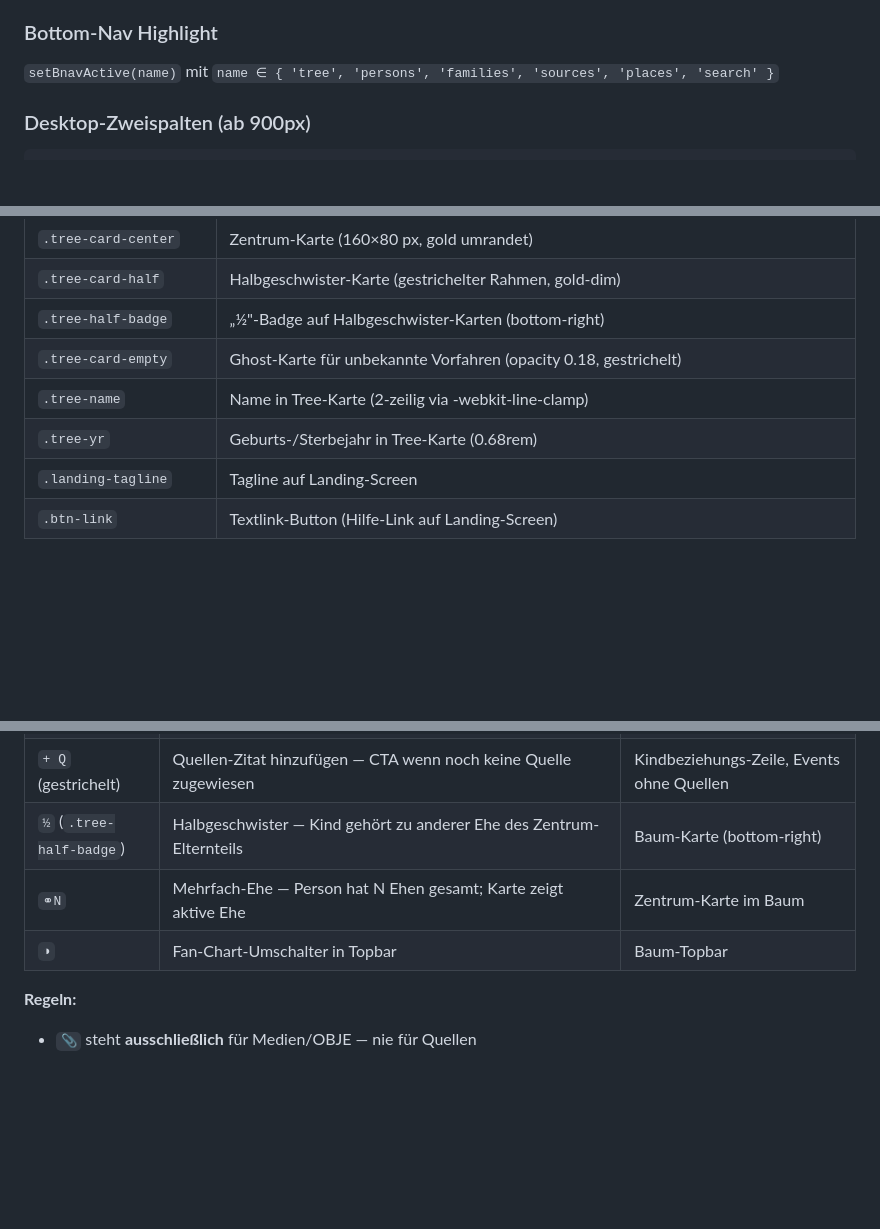
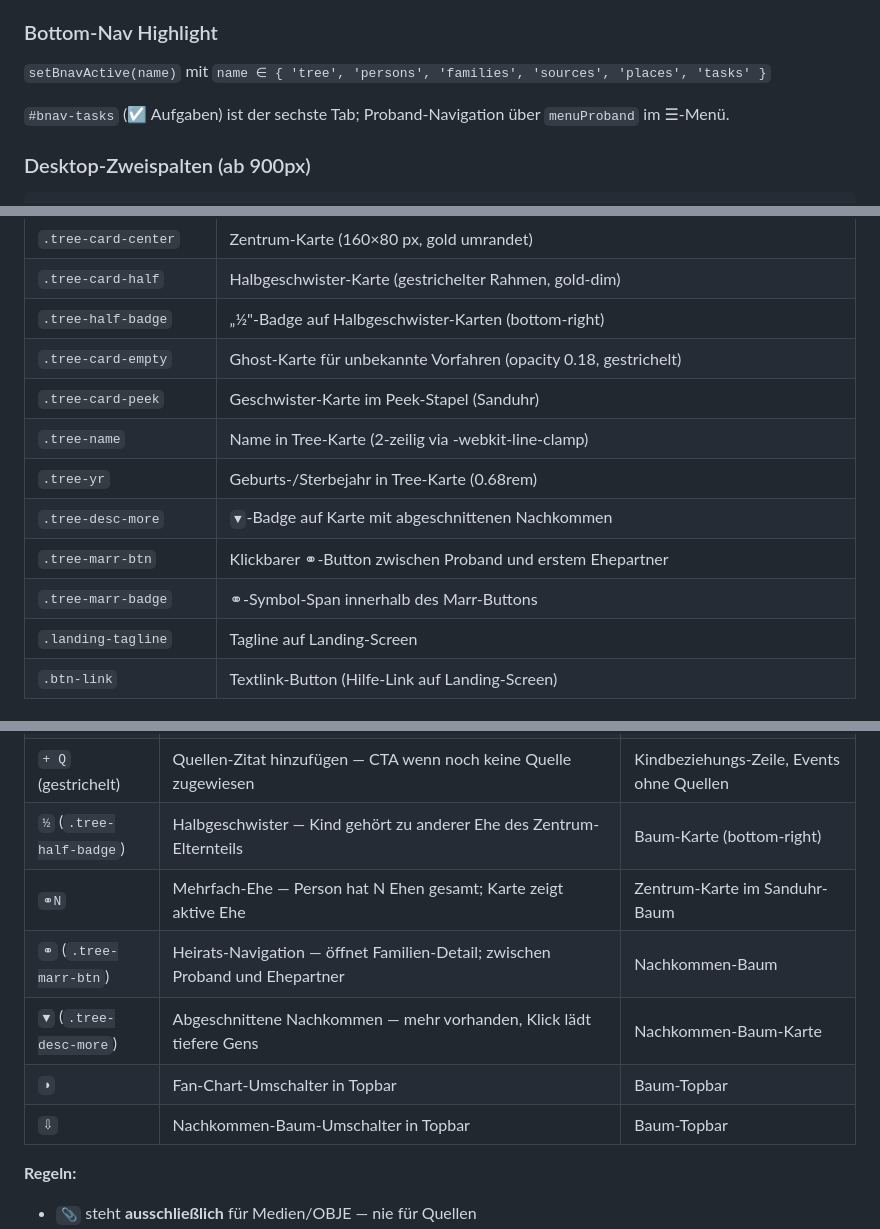
Before and after one commit to frochtrup/Stammbaum, a Markdown page: UI-DESIGN.md, 3 parts joined by grey strips. Rendered like a GitHub page; blank space fills up the shorter version.

````diff
--- a/UI-DESIGN.md
+++ b/UI-DESIGN.md
@@ -100,7 +100,9 @@ v-detail           (BottomNav versteckt)
 - **Kein Konflikt** mit vertikalem Scrollen (dy-Check) und Modals (früher Abbruch)
 
 ### Bottom-Nav Highlight
-`setBnavActive(name)` mit `name ∈ { 'tree', 'persons', 'families', 'sources', 'places', 'search' }`
+`setBnavActive(name)` mit `name ∈ { 'tree', 'persons', 'families', 'sources', 'places', 'tasks' }`
+
+`#bnav-tasks` (☑ Aufgaben) ist der sechste Tab; Proband-Navigation über `menuProband` im ☰-Menü.
 
 ### Desktop-Zweispalten (ab 900px)
 ```
@@ -196,8 +198,12 @@ body.desktop-mode:
 | `.tree-card-half` | Halbgeschwister-Karte (gestrichelter Rahmen, gold-dim) |
 | `.tree-half-badge` | „½"-Badge auf Halbgeschwister-Karten (bottom-right) |
 | `.tree-card-empty` | Ghost-Karte für unbekannte Vorfahren (opacity 0.18, gestrichelt) |
+| `.tree-card-peek` | Geschwister-Karte im Peek-Stapel (Sanduhr) |
 | `.tree-name` | Name in Tree-Karte (2-zeilig via -webkit-line-clamp) |
 | `.tree-yr` | Geburts-/Sterbejahr in Tree-Karte (0.68rem) |
+| `.tree-desc-more` | `▼`-Badge auf Karte mit abgeschnittenen Nachkommen |
+| `.tree-marr-btn` | Klickbarer ⚭-Button zwischen Proband und erstem Ehepartner |
+| `.tree-marr-badge` | ⚭-Symbol-Span innerhalb des Marr-Buttons |
 | `.landing-tagline` | Tagline auf Landing-Screen |
 | `.btn-link` | Textlink-Button (Hilfe-Link auf Landing-Screen) |
 
@@ -211,8 +217,11 @@ Jedes Symbol hat genau eine Bedeutung — sie dürfen nicht gemischt werden.
 | `.src-badge` (`§N`) | Quellen-Zitat — N = numerischer Teil der GEDCOM-ID; Tooltip = `s.abbr \|\| s.title`; QUAY-Farbe via `.src-badge--q0/q1/q2/q3`; Seiten-Suffix wenn ≤5 Zeichen | fact-row, Kindbeziehungs-Zeile, überall einheitlich |
 | `+ Q` (gestrichelt) | Quellen-Zitat hinzufügen — CTA wenn noch keine Quelle zugewiesen | Kindbeziehungs-Zeile, Events ohne Quellen |
 | `½` (`.tree-half-badge`) | Halbgeschwister — Kind gehört zu anderer Ehe des Zentrum-Elternteils | Baum-Karte (bottom-right) |
-| `⚭N` | Mehrfach-Ehe — Person hat N Ehen gesamt; Karte zeigt aktive Ehe | Zentrum-Karte im Baum |
+| `⚭N` | Mehrfach-Ehe — Person hat N Ehen gesamt; Karte zeigt aktive Ehe | Zentrum-Karte im Sanduhr-Baum |
+| `⚭` (`.tree-marr-btn`) | Heirats-Navigation — öffnet Familien-Detail; zwischen Proband und Ehepartner | Nachkommen-Baum |
+| `▼` (`.tree-desc-more`) | Abgeschnittene Nachkommen — mehr vorhanden, Klick lädt tiefere Gens | Nachkommen-Baum-Karte |
 | `◑` | Fan-Chart-Umschalter in Topbar | Baum-Topbar |
+| `⇩` | Nachkommen-Baum-Umschalter in Topbar | Baum-Topbar |
 
 **Regeln:**
 - `📎` steht **ausschließlich** für Medien/OBJE — nie für Quellen
````
Also changed, not shown: other parts of UI-DESIGN.md (+52 -0 lines), CHANGELOG.md (+19 -0 lines), MEMORY.md (+18 -15 lines).
